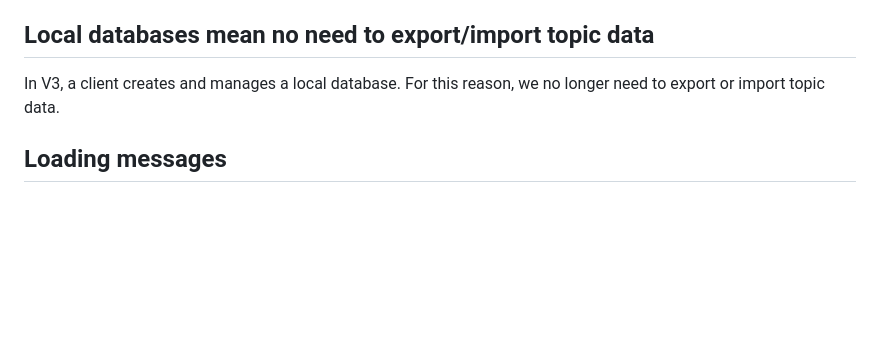
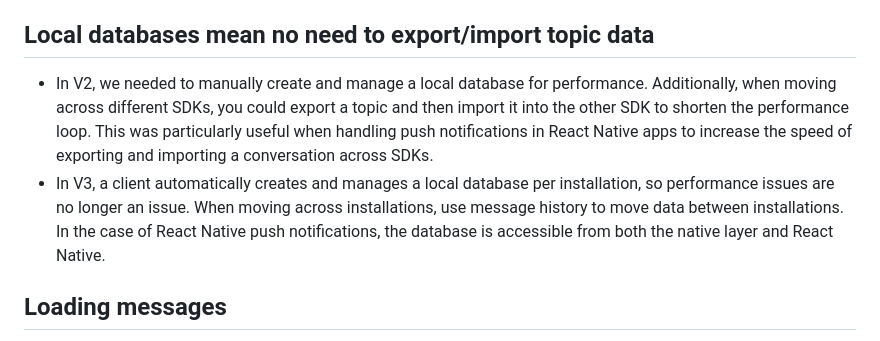
Before and after one commit to xmtp/docs-xmtp-org, a Markdown page: docs/pages/upgrade-to-v3.md, the part around the change. Rendered like a GitHub page; blank space fills up the shorter version.

Commit message:
Provide more V2 context in upgrade doc (#111)
* feedback from Michael

* Update docs/pages/upgrade-to-v3.md

Co-authored-by: Naomi Plasterer <naomi@xmtp.com>

* Update docs/pages/upgrade-to-v3.md

Co-authored-by: Naomi Plasterer <naomi@xmtp.com>

* Update docs/pages/upgrade-to-v3.md

* Update docs/pages/upgrade-to-v3.md

---------

Co-authored-by: Naomi Plasterer <naomi@xmtp.com>

```diff
--- a/docs/pages/upgrade-to-v3.md
+++ b/docs/pages/upgrade-to-v3.md
@@ -24,7 +24,8 @@ To learn more, see [Build a chat inbox](/inboxes/build-inbox).
 
 ## Local databases mean no need to export/import topic data
 
-In V3, a client creates and manages a local database. For this reason, we no longer need to export or import topic data.
+- In V2, we needed to manually create and manage a local database for performance. Additionally, when moving across different SDKs, you could export a topic and then import it into the other SDK to shorten the performance loop. This was particularly useful when handling push notifications in React Native apps to increase the speed of exporting and importing a conversation across SDKs.
+- In V3, a client automatically creates and manages a local database per installation, so performance issues are no longer an issue. When moving across installations, use message history to move data between installations. In the case of React Native push notifications, the database is accessible from both the native layer and React Native.
 
 ## Loading messages
 
```
